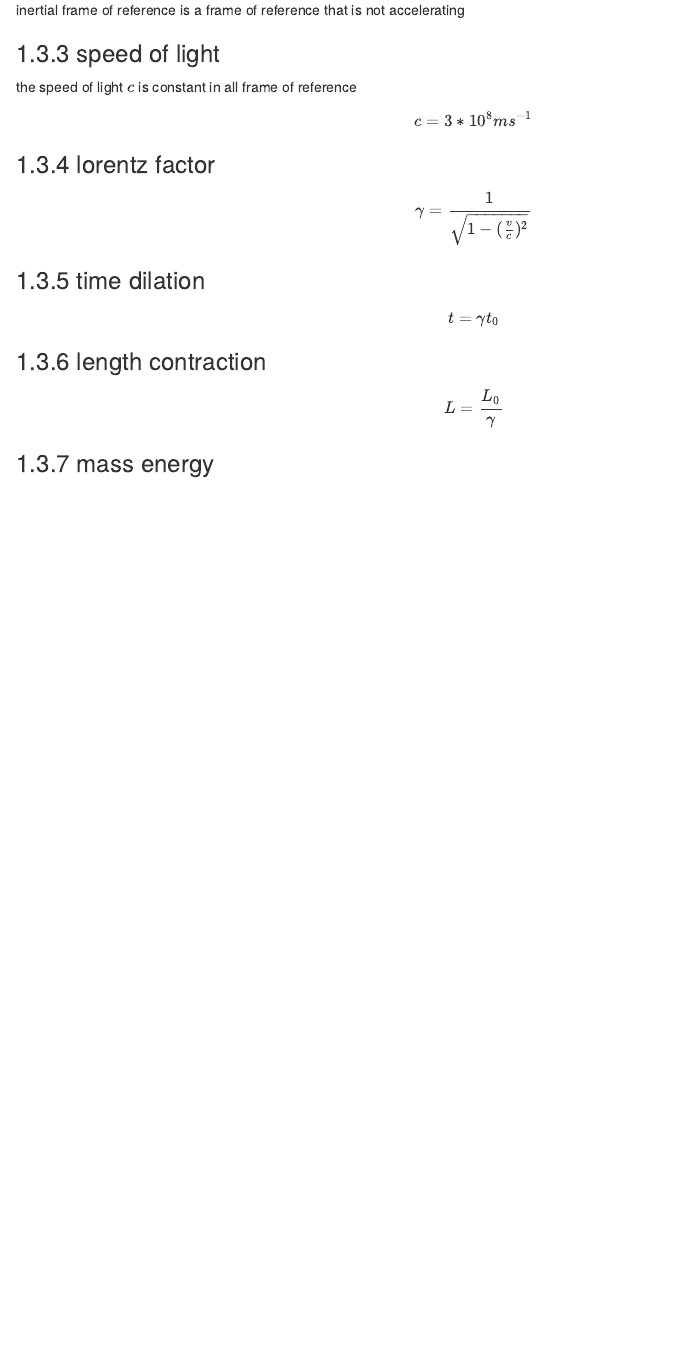
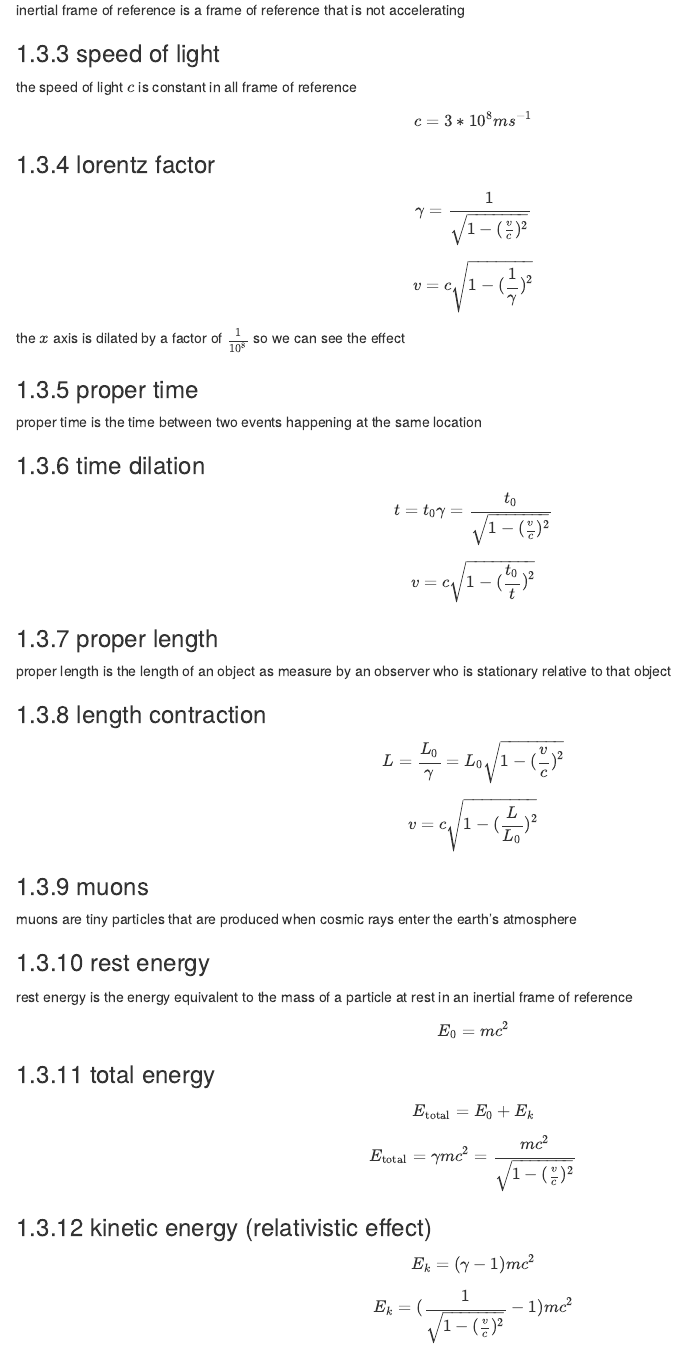
Before and after one commit to briano1905/vce-notes, an R Markdown document (physics-34/03-how-fast-can-things-go.rmd): the page in a window 1100 px wide, from 2020 px down. Rendered offline with R 4.5, knitr and Pandoc, with nearby package versions; drawn as R Markdown's standard HTML page in place of the format the file asks for.

Commit message:
finished aos 3

````diff
--- a/physics-34/03-how-fast-can-things-go.rmd
+++ b/physics-34/03-how-fast-can-things-go.rmd
@@ -89,13 +89,48 @@ $$c=3*10^8ms^{-1}$$
 ### lorentz factor
 
 $$\gamma{}=\frac{1}{\sqrt{1-(\frac{v}{c})^2}}$$
+$$v=c\sqrt{1-(\frac{1}{\gamma})^2}$$
+
+```{r echo=FALSE}
+desmos("y=\\frac{1}{\\sqrt{1-(\\frac{x}{c})^2}}$c=3")
+```
+
+the $x$ axis is dilated by a factor of $\frac{1}{10^{8}}$ so we can see the effect
+
+### proper time
+
+proper time is the time between two events happening at the same location
 
 ### time dilation
 
-$$t=\gamma{}t_0$$
+$$t=t_0\gamma=\frac{t_0}{\sqrt{1-(\frac{v}{c})^2}}$$
+$$v=c\sqrt{1-(\frac{t_0}{t})^2}$$
+
+### proper length
+
+proper length is the length of an object as measure by an observer who is stationary relative to that object
 
 ### length contraction
 
-$$L=\frac{L_0}{\gamma}$$
+$$L=\frac{L_0}{\gamma}=L_0\sqrt{1-(\frac{v}{c})^2}$$
+$$v=c\sqrt{1-(\frac{L}{L_0})^2}$$
 
-### mass energy
+### muons
+
+muons are tiny particles that are produced when cosmic rays enter the earth's atmosphere
+
+### rest energy
+
+rest energy is the energy equivalent to the mass of a particle at rest in an inertial frame of reference
+
+$$E_0=mc^2$$
+
+### total energy
+
+$$E_\text{total}=E_0+E_k$$
+$$E_\text{total}=\gamma{}mc^2=\frac{mc^2}{\sqrt{1-(\frac{v}{c})^2}}$$
+
+### kinetic energy (relativistic effect)
+
+$$E_k=(\gamma{}-1)mc^2$$
+$$E_k=(\frac{1}{\sqrt{1-(\frac{v}{c})^2}}-1)mc^2$$
````
Also changed, not shown: 5 other files.
